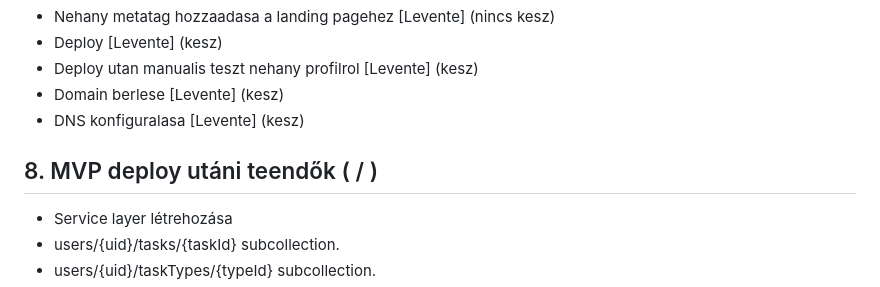
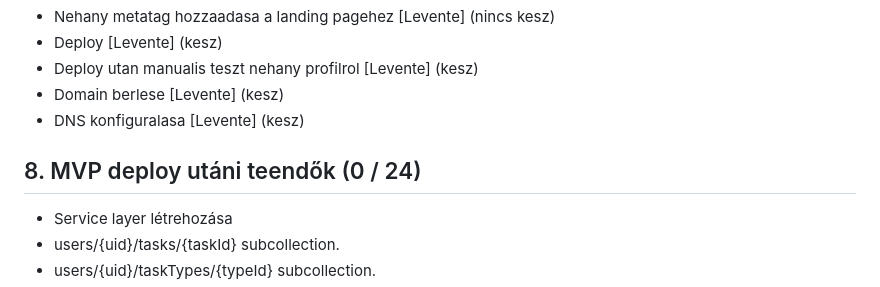
Before and after one commit to etnevelpriv/Keep-Up-With-Yourself, a Markdown page: README.md, the part around the change. GitHub-like rendering.

```diff
--- a/README.md
+++ b/README.md
@@ -258,7 +258,7 @@ A korabbi feladatok oldalon a felhasznalo lathat statisztikakat a feladatairol:
 - Domain berlese [Levente] (kesz)
 - DNS konfiguralasa [Levente] (kesz)
 
-## 8. MVP deploy utáni teendők ( / )
+## 8. MVP deploy utáni teendők (0 / 24)
 
 - Service layer létrehozása
 - users/{uid}/tasks/{taskId} subcollection.
```
